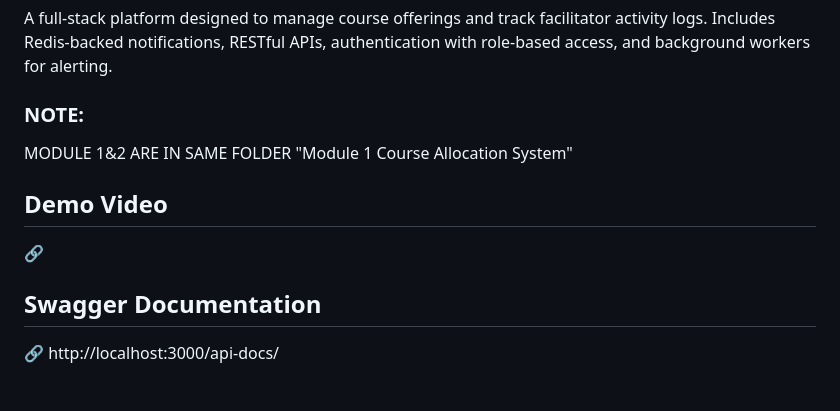
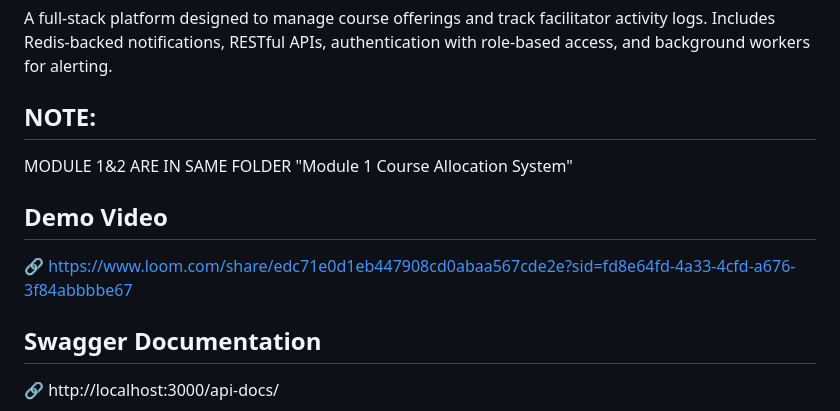
Before and after one commit to Lenineng/Summative-Project, a Markdown page: README.md, the part around the change. Drawn GitHub-style; blank space fills up the shorter version.

```diff
--- a/README.md
+++ b/README.md
@@ -3,10 +3,12 @@
 A full-stack platform designed to manage course offerings and track facilitator activity logs.
 Includes Redis-backed notifications, RESTful APIs, authentication with role-based access, and background workers for alerting.
 
-### NOTE:
+## NOTE:
 MODULE 1&2 ARE IN SAME FOLDER "Module 1  Course Allocation System"
+
 ## Demo Video
-🔗
+🔗 https://www.loom.com/share/edc71e0d1eb447908cd0abaa567cde2e?sid=fd8e64fd-4a33-4cfd-a676-3f84abbbbe67
+
 ## Swagger Documentation
 🔗  http://localhost:3000/api-docs/
 
```
